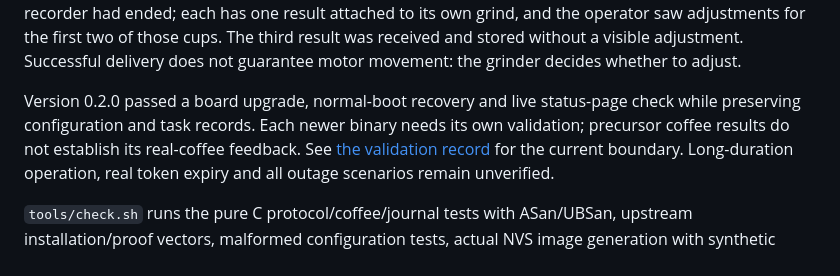
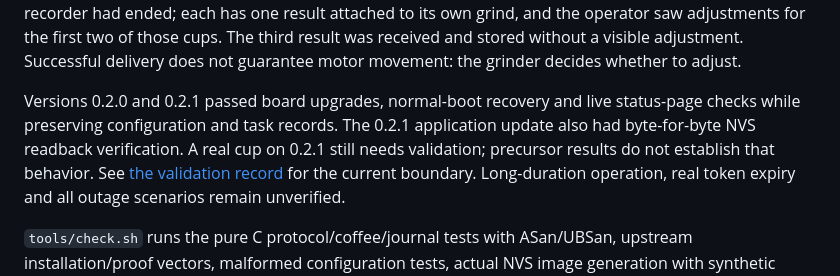
Before and after one commit to zpmdd/gbs-anywhere-esp32, a Markdown page: README.md, the part around the change. Rendered like a GitHub page.

Commit message:
Record 0.2.1 board upgrade and connection validation

```diff
--- a/README.md
+++ b/README.md
@@ -244,9 +244,10 @@ adjustments for the first two of those cups. The third result was received and
 stored without a visible adjustment. Successful delivery does not guarantee
 motor movement: the grinder decides whether to adjust.
 
-Version 0.2.0 passed a board upgrade, normal-boot recovery and live status-page
-check while preserving configuration and task records. Each newer binary needs
-its own validation; precursor coffee results do not establish its real-coffee feedback.
+Versions 0.2.0 and 0.2.1 passed board upgrades, normal-boot recovery and live
+status-page checks while preserving configuration and task records. The 0.2.1
+application update also had byte-for-byte NVS readback verification. A real cup
+on 0.2.1 still needs validation; precursor results do not establish that behavior.
 See [the validation record](docs/UPSTREAM.md#validation) for the current boundary.
 Long-duration operation, real token expiry and all outage scenarios remain unverified.
 
```
Also changed, not shown: docs/UPSTREAM.md (+12 -5 lines).
